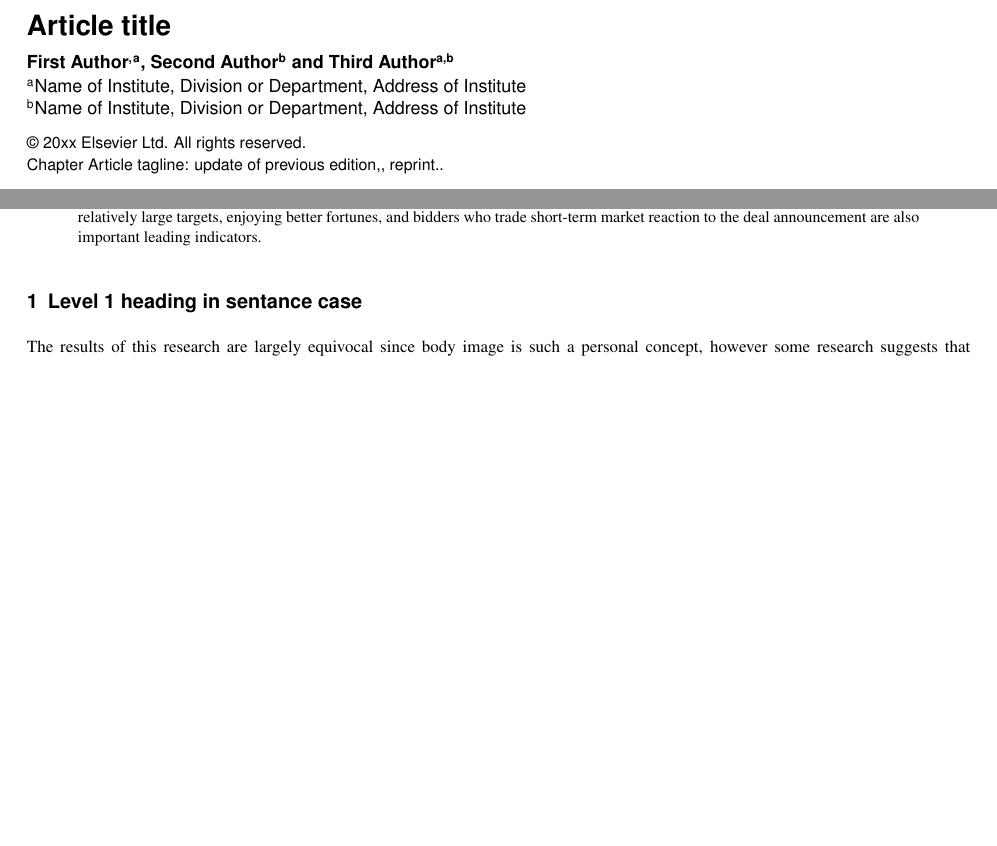
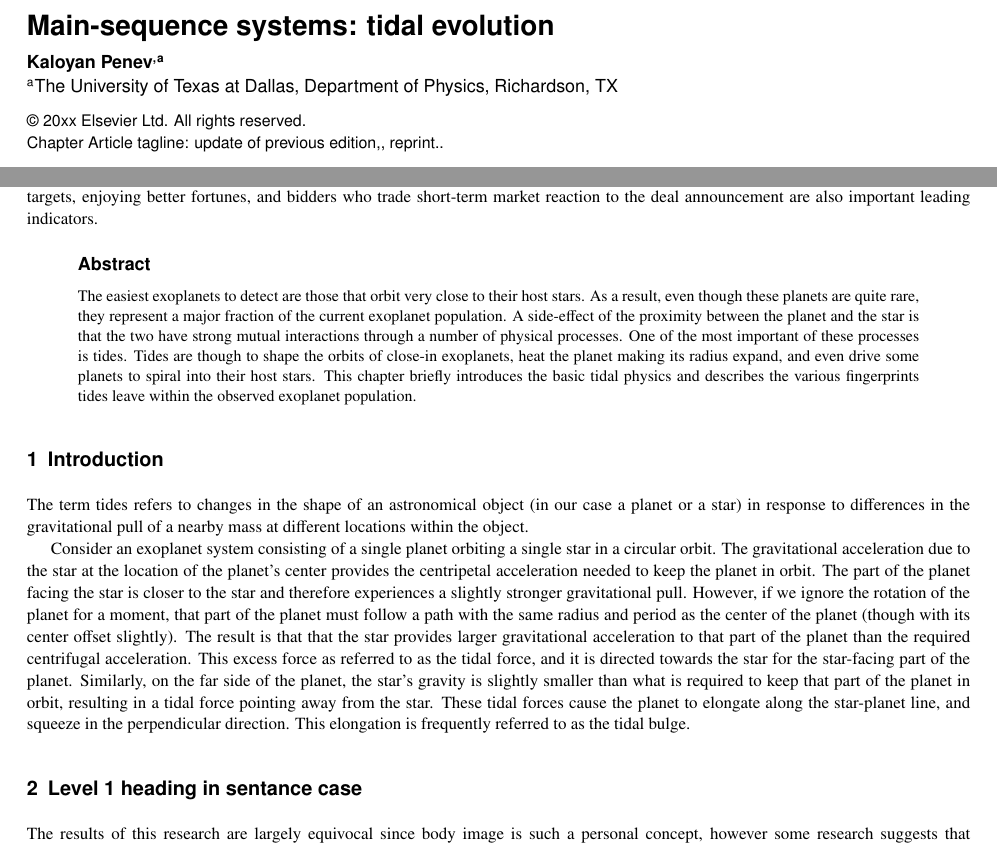
Before and after one commit to kpenev/encyclopedia, a LaTeX thesis (chapter.tex, which reads abstract.tex, introduction.tex): two parts of page 1 of 7, joined at a grey line, cut at the place of the change, the shorter picture padded with empty space. Compiled offline with pdfLaTeX.

Commit message:
Begin drafting abstract and introduction + setup compiling

```diff
--- /dev/null
+++ b/abstract.tex
@@ -0,0 +1,14 @@
+\begin{abstract}[Abstract]
+
+The easiest exoplanets to detect are those that orbit very close to their host
+stars. As a result, even though these planets are quite rare, they represent a
+major fraction of the current exoplanet population. A side-effect of the
+proximity between the planet and the star is that the two have strong mutual
+interactions through a number of physical processes. One of the most important
+of these processes is tides. Tides are though to shape the orbits of close-in
+exoplanets, heat the planet making its radius expand, and even drive some
+planets to spiral into their host stars. This chapter briefly introduces the
+basic tidal physics and describes the various fingerprints tides leave within
+the observed exoplanet population.
+
+\end{abstract}
--- a/els-article.tex
+++ b/chapter.tex
@@ -8,17 +8,18 @@
 
 \begin{document}
 
-\chapter{Article title}\label{chap1}
+\chapter{Main-sequence systems: tidal evolution}\label{chap1}
 
-\author[1]{First Author}%
-\author[2]{Second Author}%
+\author[1]{Kaloyan Penev}%
 
-\author[1,2]{Third Author}%
+\address[1]{\orgname{The University of Texas at Dallas}, \orgdiv{Department of
+Physics}, \orgaddress{Richardson, TX}}
 
-\address[1]{\orgname{Name of Institute}, \orgdiv{Division or Department}, \orgaddress{Address of Institute}}
-\address[2]{\orgname{Name of Institute}, \orgdiv{Division or Department}, \orgaddress{Address of Institute}}
-
-\articletag{Chapter Article tagline: update of previous edition,, reprint..}
+\articletag{
+%
+    Chapter Article tagline: update of previous edition,, reprint..
+%
+}
 
 \maketitle
 
--- /dev/null
+++ b/introduction.tex
@@ -0,0 +1,25 @@
+\section{Introduction}
+%
+\label{sec:introduction}
+
+The term tides refers to changes in the shape of an astronomical object (in our
+case a planet or a star) in response to differences in the gravitational pull of
+a nearby mass at different locations within the object.
+
+Consider an exoplanet system consisting of a single planet orbiting a single
+star in a circular orbit. The gravitational acceleration due to the star at the
+location of the planet's center provides the centripetal acceleration needed to
+keep the planet in orbit. The part of the planet facing the star is closer to
+the star and therefore experiences a slightly stronger gravitational pull.
+However, if we ignore the rotation of the planet for a moment, that part of the
+planet must follow a path with the same radius and period as the center of the
+planet (though with its center offset slightly). The result is that that the
+star provides larger gravitational acceleration to that part of the planet than
+the required centrifugal acceleration. This excess force as referred to as the
+tidal force, and it is directed towards the star for the star-facing part of the
+planet. Similarly, on the far side of the planet, the star's gravity is slightly
+smaller than what is required to keep that part of the planet in orbit,
+resulting in a tidal force pointing away from the star. These tidal forces cause
+the planet to elongate along the star-planet line, and squeeze in the
+perpendicular direction. This elongation is frequently referred to as the tidal
+bulge.
```
Also changed, not shown: Makefile (added), els-article.pdf (deleted), chapter.tex (6 more changed lines), 1 other file.
